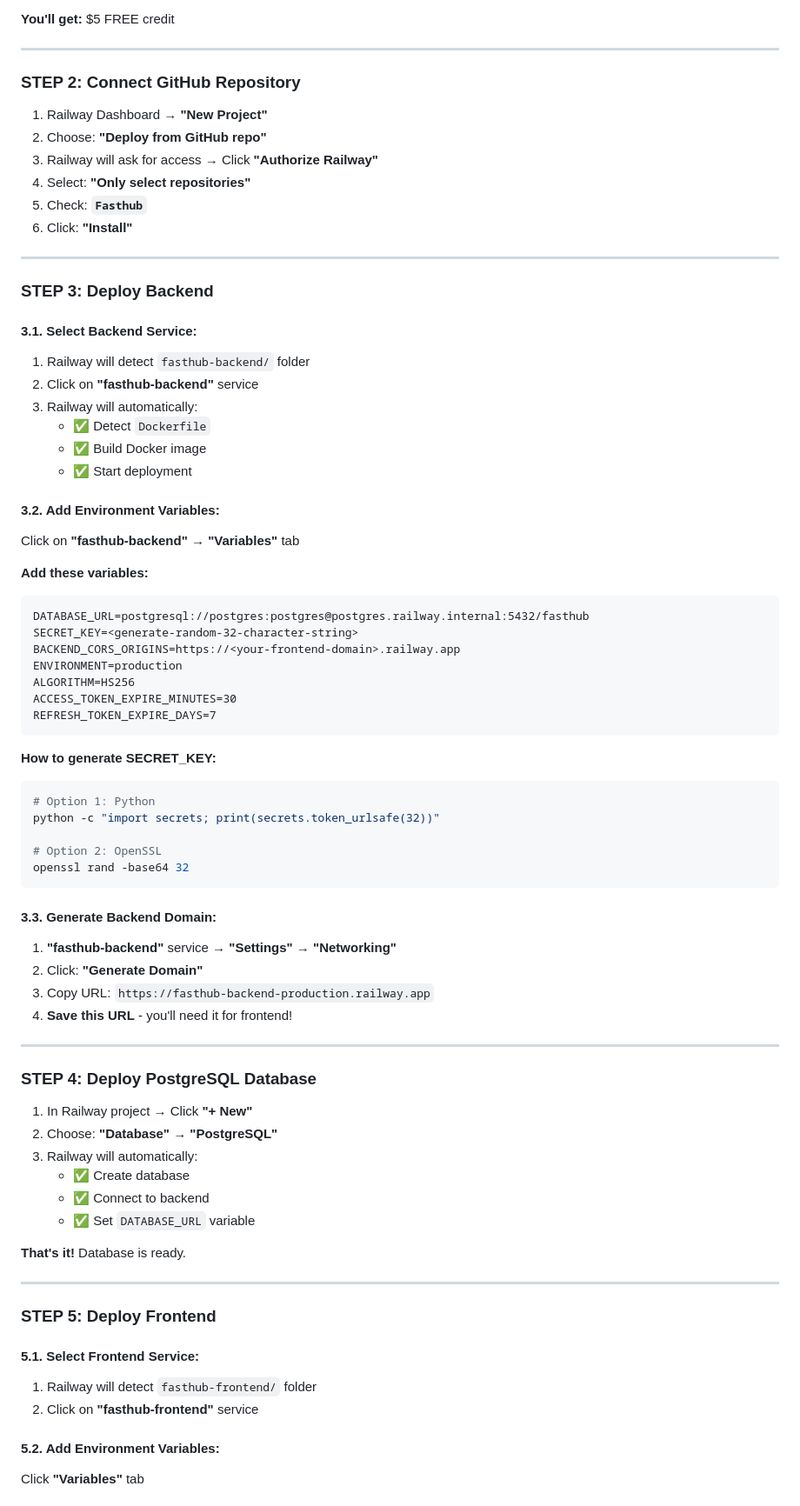
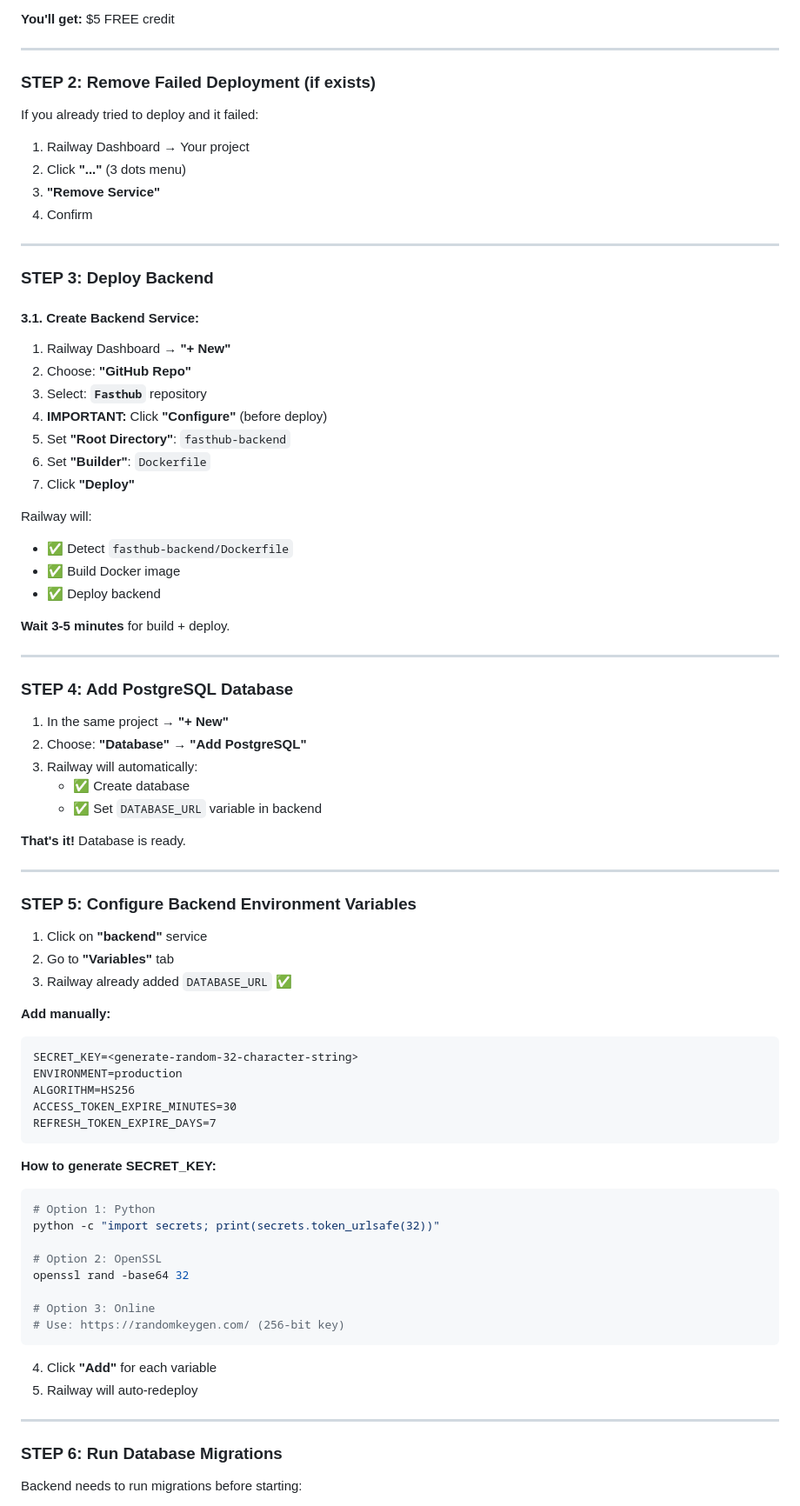
Before and after one commit to Piotr-KZ/kreator-ofert-DiWine, a Markdown page: RAILWAY_DEPLOYMENT.md, the part around the change printed below. Shown: that part at 87% size. Drawn GitHub-style.

Commit message:
Fix Railway deployment: 3 separate services (backend, frontend, PostgreSQL)

````diff
--- a/RAILWAY_DEPLOYMENT.md
+++ b/RAILWAY_DEPLOYMENT.md
@@ -35,38 +46,60 @@ Deploy FastHub to Railway in **10 minutes** with automatic CI/CD from GitHub.
 
 ---
 
-### **STEP 2: Connect GitHub Repository**
+### **STEP 2: Remove Failed Deployment (if exists)**
 
-1. Railway Dashboard → **"New Project"**
-2. Choose: **"Deploy from GitHub repo"**
-3. Railway will ask for access → Click **"Authorize Railway"**
-4. Select: **"Only select repositories"**
-5. Check: **`Fasthub`**
-6. Click: **"Install"**
+If you already tried to deploy and it failed:
+
+1. Railway Dashboard → Your project
+2. Click **"..."** (3 dots menu)
+3. **"Remove Service"**
+4. Confirm
 
 ---
 
 ### **STEP 3: Deploy Backend**
 
-#### **3.1. Select Backend Service:**
+#### **3.1. Create Backend Service:**
 
-1. Railway will detect `fasthub-backend/` folder
-2. Click on **"fasthub-backend"** service
+1. Railway Dashboard → **"+ New"**
+2. Choose: **"GitHub Repo"**
+3. Select: **`Fasthub`** repository
+4. **IMPORTANT:** Click **"Configure"** (before deploy)
+5. Set **"Root Directory"**: `fasthub-backend`
+6. Set **"Builder"**: `Dockerfile`
+7. Click **"Deploy"**
+
+Railway will:
+- ✅ Detect `fasthub-backend/Dockerfile`
+- ✅ Build Docker image
+- ✅ Deploy backend
+
+**Wait 3-5 minutes** for build + deploy.
+
+---
+
+### **STEP 4: Add PostgreSQL Database**
+
+1. In the same project → **"+ New"**
+2. Choose: **"Database"** → **"Add PostgreSQL"**
 3. Railway will automatically:
-   - ✅ Detect `Dockerfile`
-   - ✅ Build Docker image
-   - ✅ Start deployment
+   - ✅ Create database
+   - ✅ Set `DATABASE_URL` variable in backend
 
-#### **3.2. Add Environment Variables:**
+**That's it!** Database is ready.
 
-Click on **"fasthub-backend"** → **"Variables"** tab
+---
 
-**Add these variables:**
+### **STEP 5: Configure Backend Environment Variables**
+
+1. Click on **"backend"** service
+2. Go to **"Variables"** tab
+3. Railway already added `DATABASE_URL` ✅
+
+**Add manually:**
 
 ```
-DATABASE_URL=postgresql://postgres:postgres@postgres.railway.internal:5432/fasthub
 SECRET_KEY=<generate-random-32-character-string>
-BACKEND_CORS_ORIGINS=https://<your-frontend-domain>.railway.app
 ENVIRONMENT=production
 ALGORITHM=HS256
 ACCESS_TOKEN_EXPIRE_MINUTES=30
@@ -80,38 +113,17 @@ python -c "import secrets; print(secrets.token_urlsafe(32))"
 
 # Option 2: OpenSSL
 openssl rand -base64 32
+
+# Option 3: Online
+# Use: https://randomkeygen.com/ (256-bit key)
 ```
 
-#### **3.3. Generate Backend Domain:**
-
-1. **"fasthub-backend"** service → **"Settings"** → **"Networking"**
-2. Click: **"Generate Domain"**
-3. Copy URL: `https://fasthub-backend-production.railway.app`
-4. **Save this URL** - you'll need it for frontend!
+4. Click **"Add"** for each variable
+5. Railway will auto-redeploy
 
 ---
 
-### **STEP 4: Deploy PostgreSQL Database**
+### **STEP 6: Run Database Migrations**
 
-1. In Railway project → Click **"+ New"**
-2. Choose: **"Database"** → **"PostgreSQL"**
-3. Railway will automatically:
-   - ✅ Create database
-   - ✅ Connect to backend
-   - ✅ Set `DATABASE_URL` variable
+Backend needs to run migrations before starting:
 
-**That's it!** Database is ready.
-
----
-
-### **STEP 5: Deploy Frontend**
-
-#### **5.1. Select Frontend Service:**
-
-1. Railway will detect `fasthub-frontend/` folder
-2. Click on **"fasthub-frontend"** service
-
-#### **5.2. Add Environment Variables:**
-
-Click **"Variables"** tab
-
````
Also changed, not shown: other parts of RAILWAY_DEPLOYMENT.md (+175 -101 lines).
